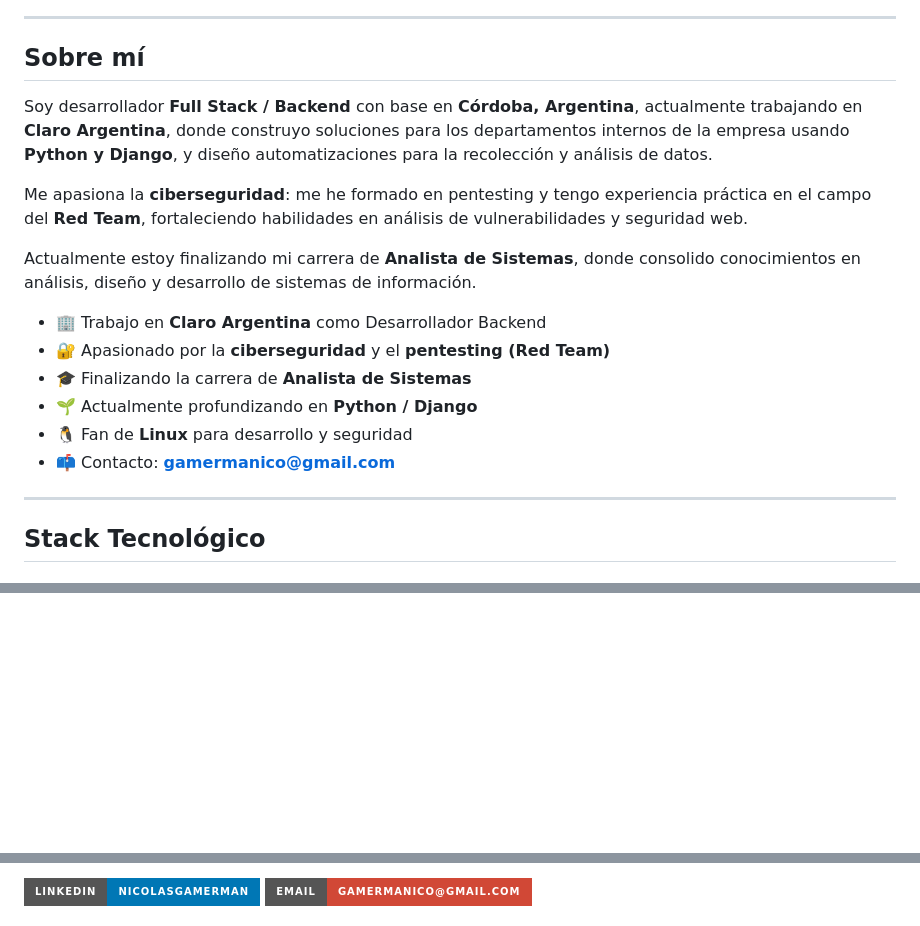
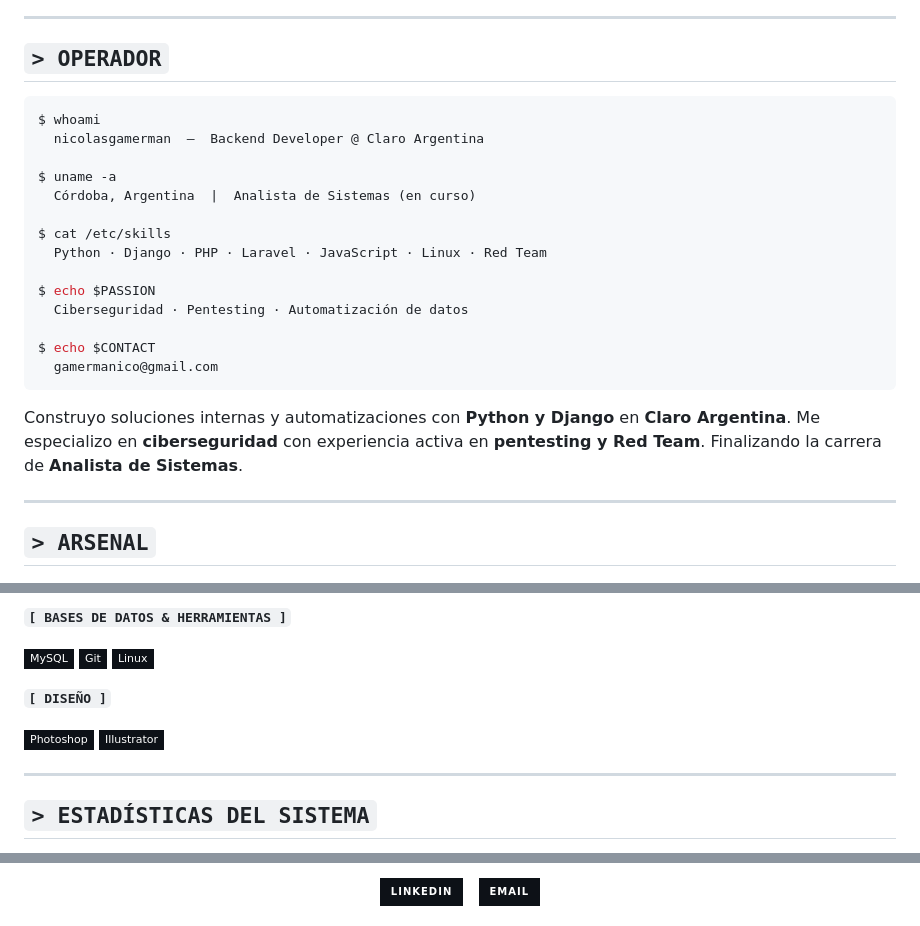
Before and after one commit to Nicogamerman/Nicogamerman, a Markdown page: README.md, 3 parts joined by grey strips. GitHub-like rendering; badges without logos; blank space fills up the shorter version.

````diff
--- a/README.md
+++ b/README.md
@@ -16,22 +15,28 @@
 
 ---
 
-## Sobre mí
+## `> OPERADOR`
 
-Soy desarrollador **Full Stack / Backend** con base en **Córdoba, Argentina**, actualmente trabajando en **Claro Argentina**, donde construyo soluciones para los departamentos internos de la empresa usando **Python y Django**, y diseño automatizaciones para la recolección y análisis de datos.
+```bash
+$ whoami
+  nicolasgamerman  —  Backend Developer @ Claro Argentina
 
-Me apasiona la **ciberseguridad**: me he formado en pentesting y tengo experiencia práctica en el campo del **Red Team**, fortaleciendo habilidades en análisis de vulnerabilidades y seguridad web.
+$ uname -a
+  Córdoba, Argentina  |  Analista de Sistemas (en curso)
 
-Actualmente estoy finalizando mi carrera de **Analista de Sistemas**, donde consolido conocimientos en análisis, diseño y desarrollo de sistemas de información.
+$ cat /etc/skills
+  Python · Django · PHP · Laravel · JavaScript · Linux · Red Team
 
-- 🏢 Trabajo en **Claro Argentina** como Desarrollador Backend
-- 🔐 Apasionado por la **ciberseguridad** y el **pentesting (Red Team)**
-- 🎓 Finalizando la carrera de **Analista de Sistemas**
-- 🌱 Actualmente profundizando en **Python / Django**
-- 🐧 Fan de **Linux** para desarrollo y seguridad
-- 📫 Contacto: **gamermanico@gmail.com**
+$ echo $PASSION
+  Ciberseguridad · Pentesting · Automatización de datos
+
+$ echo $CONTACT
+  gamermanico@gmail.com
+```
+
+Construyo soluciones internas y automatizaciones con **Python y Django** en **Claro Argentina**. Me especializo en **ciberseguridad** con experiencia activa en **pentesting y Red Team**. Finalizando la carrera de **Analista de Sistemas**.
 
 ---
 
-## Stack Tecnológico
+## `> ARSENAL`
 
@@ -43,0 +57,15 @@ Actualmente estoy finalizando mi carrera de **Analista de Sistemas**, donde cons
+**`[ BASES DE DATOS & HERRAMIENTAS ]`**
+
+![MySQL](https://img.shields.io/badge/MySQL-0D1117?style=flat-square&logo=mysql&logoColor=00FF41)
+![Git](https://img.shields.io/badge/Git-0D1117?style=flat-square&logo=git&logoColor=00FF41)
+![Linux](https://img.shields.io/badge/Linux-0D1117?style=flat-square&logo=linux&logoColor=00FF41)
+
+**`[ DISEÑO ]`**
+
+![Photoshop](https://img.shields.io/badge/Photoshop-0D1117?style=flat-square&logo=adobephotoshop&logoColor=00FF41)
+![Illustrator](https://img.shields.io/badge/Illustrator-0D1117?style=flat-square&logo=adobeillustrator&logoColor=00FF41)
+
+---
+
+## `> ESTADÍSTICAS DEL SISTEMA`
+
@@ -72,7 +86,8 @@ Actualmente estoy finalizando mi carrera de **Analista de Sistemas**, donde cons
   <a href="https://linkedin.com/in/nicolasgamerman" target="_blank">
-    <img src="https://img.shields.io/badge/LinkedIn-nicolasgamerman-0077B5?style=for-the-badge&logo=linkedin&logoColor=white" alt="LinkedIn"/>
+    <img src="https://img.shields.io/badge/LINKEDIN-0D1117?style=for-the-badge&logo=linkedin&logoColor=00FF41" alt="LinkedIn"/>
   </a>
+  &nbsp;
   <a href="mailto:gamermanico@gmail.com">
-    <img src="https://img.shields.io/badge/Email-gamermanico@gmail.com-D14836?style=for-the-badge&logo=gmail&logoColor=white" alt="Email"/>
+    <img src="https://img.shields.io/badge/EMAIL-0D1117?style=for-the-badge&logo=gmail&logoColor=00FF41" alt="Email"/>
   </a>
 </p>
````
Also changed, not shown: other parts of README.md (+32 -52 lines).
